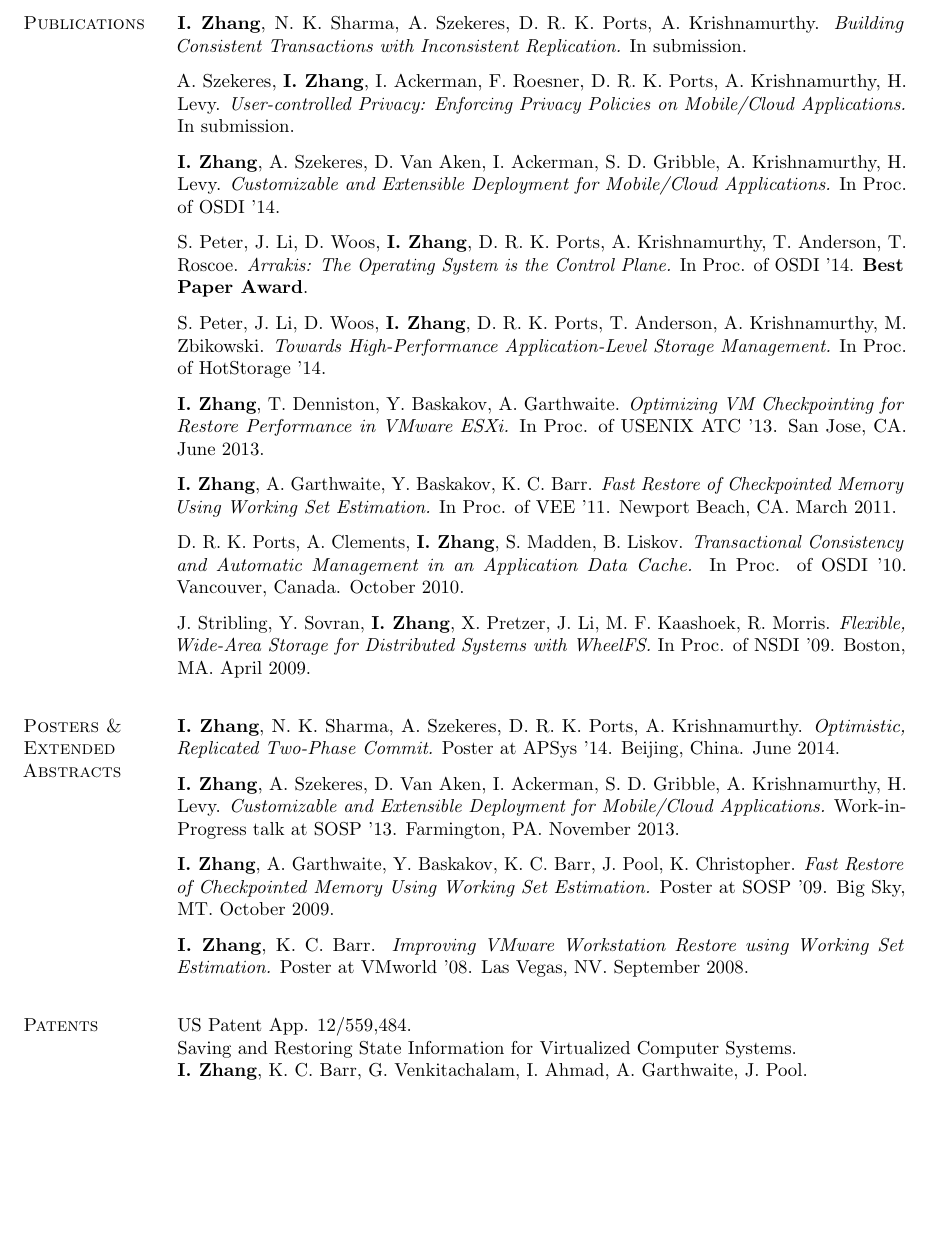
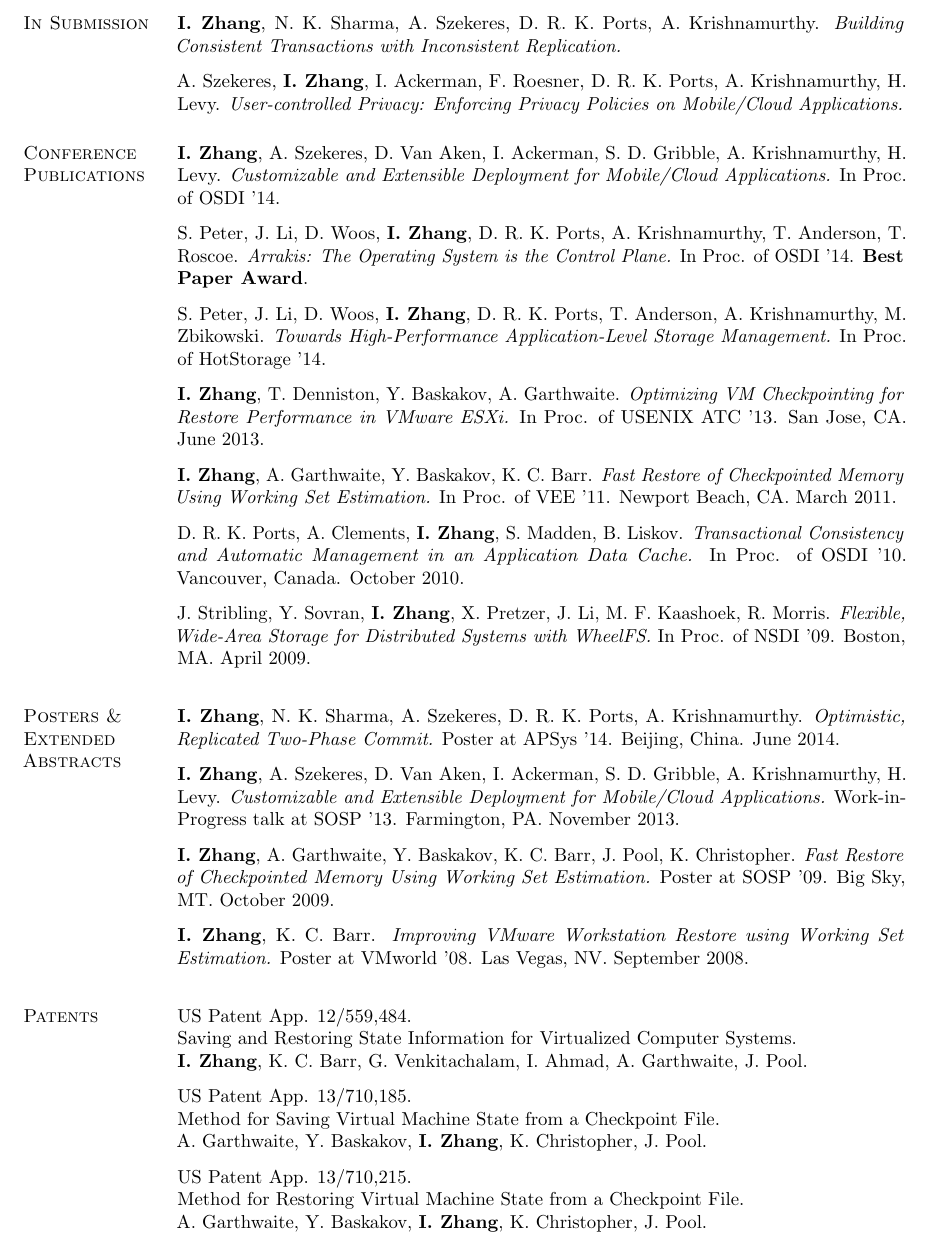
Before and after one commit to iyzhang/www, a LaTeX CV (cv/cv.tex): part of page 2 of 3, cut so that both start at the same text, the shorter picture padded with empty space. Compiled offline with pdfLaTeX.

Commit message:
adding some patents to my cv

```diff
--- a/cv/cv.tex
+++ b/cv/cv.tex
@@ -225,17 +225,18 @@
 %     \end{rentry}
 %  \end{rsection}
 \vspace{1.0em}
- \begin{rsection}{Publications}
+\begin{rsection}{In Submission}
    \textbf{I. Zhang}, N. K. Sharma, A. Szekeres, D. R. K. Ports,
    A. Krishnamurthy. \textit{Building Consistent Transactions with
-     Inconsistent Replication.}
-   In submission.\\\vspace{-0.5em}
+     Inconsistent Replication.}\\\vspace{-0.5em}
 
    A. Szekeres, \textbf{I. Zhang}, I. Ackerman, F. Roesner,
    D. R. K. Ports, A. Krishnamurthy, H. Levy. \textit{User-controlled
      Privacy: Enforcing Privacy Policies on Mobile/Cloud
-     Applications.}  In submission.\\\vspace{-0.5em}
+     Applications.}\\\vspace{-0.5em}
+\end{rsection}
 
+ \begin{rsection}{Conference\\Publications}
    \textbf{I. Zhang}, A. Szekeres, D. Van Aken, I. Ackerman, S. D. Gribble,
    A. Krishnamurthy, H. Levy. \textit{Customizable and Extensible
      Deployment for Mobile/Cloud Applications.} In Proc. of OSDI '14.\\\vspace{-0.5em}
@@ -296,6 +297,17 @@
     Saving and Restoring State Information for Virtualized Computer Systems.\\
     \textbf{I. Zhang}, K. C. Barr, G. Venkitachalam, I. Ahmad, A. Garthwaite, J. Pool.\\\vspace{-0.5em}
 
+    US Patent App. 13/710,185.\\
+    Method for Saving Virtual Machine State from a Checkpoint
+    File.\\
+    A. Garthwaite, Y. Baskakov, \textbf{I. Zhang}, K. Christopher,
+    J. Pool.\\\vspace{-0.5em}
+
+    US Patent App. 13/710,215.\\
+    Method for Restoring Virtual Machine State from a Checkpoint
+    File.\\
+    A. Garthwaite, Y. Baskakov, \textbf{I. Zhang}, K. Christopher,
+    J. Pool.
   \end{rsection}
 
   % \begin{rsection}{Talks}
```
Also changed, not shown: cv/cv.pdf, img/syslab-girls-osdi.JPG, cv/cv.tex (12 more changed lines).
